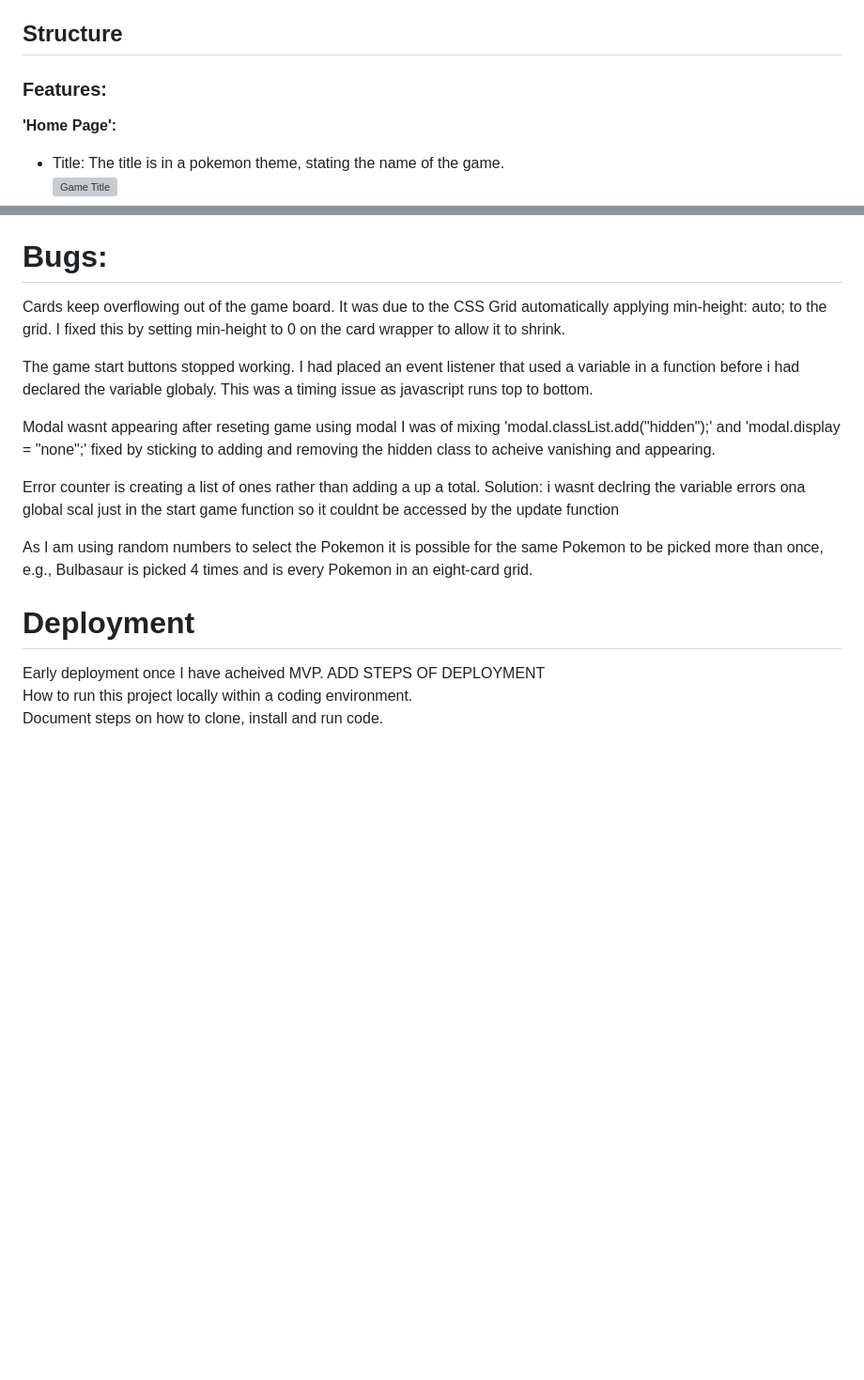
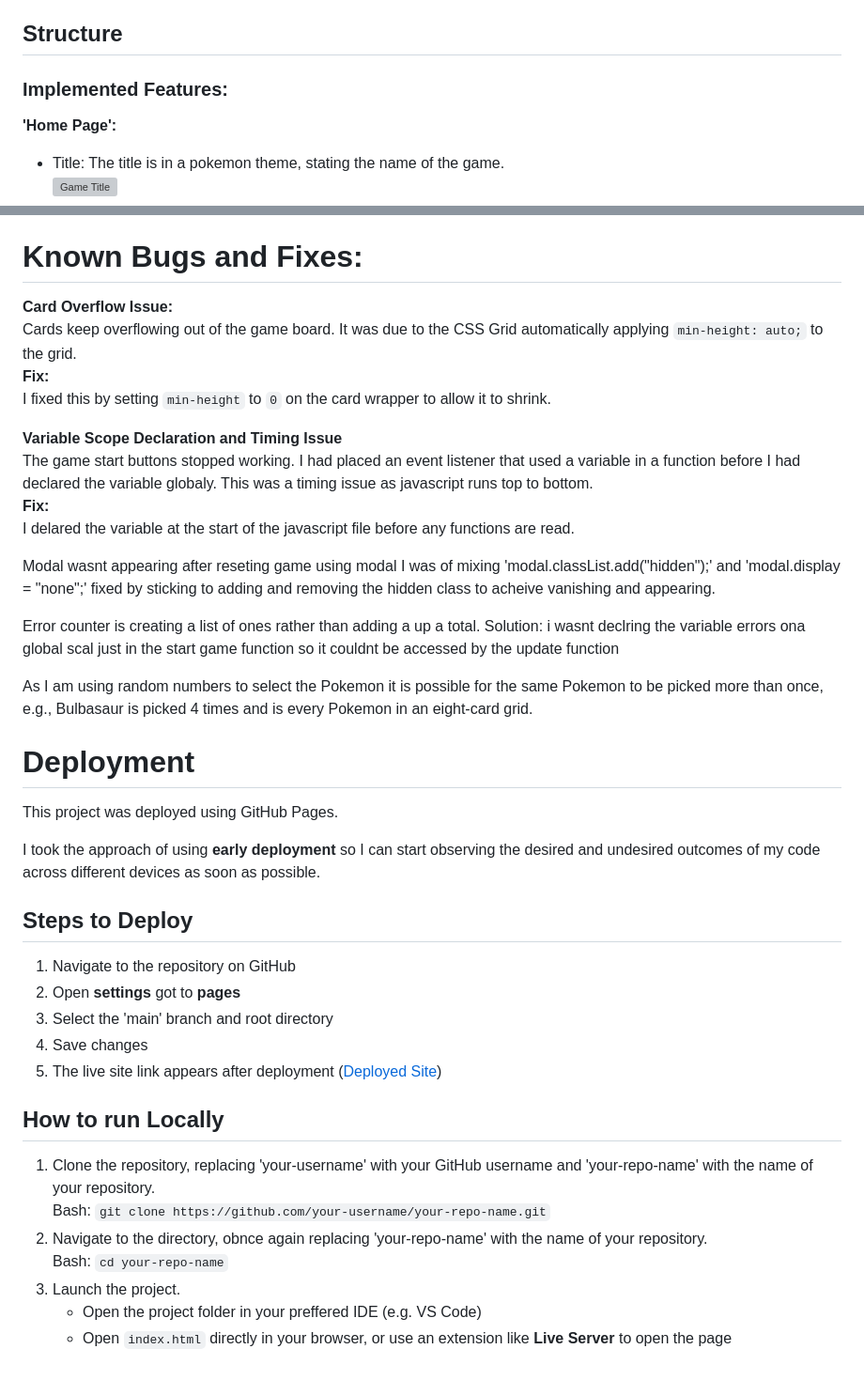
Before and after one commit to Gruheem/milestone-project-two, a Markdown page: README.md, 2 parts joined by grey strips. Shown at 94% size. GitHub-like rendering; blank space fills up the shorter version; grey boxes are pictures that could not be loaded.

Commit message:
Add Deployment Information to readme

```diff
--- a/README.md
+++ b/README.md
@@ -201,7 +201,7 @@ Tests:
 
 ## Structure
 
-### Features:
+### Implemented Features:
 
 **'Home Page':**
 
@@ -330,11 +330,17 @@ Function tests structured:
  Result: the site did not do as expected because of a, b, c OR site behaved as expected
  Fix: I did z to fix this issue
 
-# Bugs:
+# Known Bugs and Fixes:
 
-Cards keep overflowing out of the game board. It was due to the CSS Grid automatically applying min-height: auto; to the grid. I fixed this by setting min-height to 0 on the card wrapper to allow it to shrink.
+**Card Overflow Issue:**
+Cards keep overflowing out of the game board. It was due to the CSS Grid automatically applying `min-height: auto;` to the grid.
+**Fix:**
+I fixed this by setting `min-height` to `0` on the card wrapper to allow it to shrink.
 
-The game start buttons stopped working. I had placed an event listener that used a variable in a function before i had declared the variable globaly. This was a timing issue as javascript runs top to bottom.
+**Variable Scope Declaration and Timing Issue**
+The game start buttons stopped working. I had placed an event listener that used a variable in a function before I had declared the variable globaly. This was a timing issue as javascript runs top to bottom.
+**Fix:**
+I delared the variable at the start of the javascript file before any functions are read.
 
 Modal wasnt appearing after reseting game using modal I was of mixing 'modal.classList.add("hidden");' and 'modal.display = "none";' fixed by sticking to adding and removing the hidden class to acheive vanishing and appearing.
 
@@ -344,6 +350,22 @@ As I am using random numbers to select the Pokemon it is possible for the same P
 
 # Deployment
 
-Early deployment once I have acheived MVP. ADD STEPS OF DEPLOYMENT
-How to run this project locally within a coding environment.
-Document steps on how to clone, install and run code.
+This project was deployed using GitHub Pages.
+
+I took the approach of using **early deployment** so I can start observing the desired and undesired outcomes of my code across different devices as soon as possible.
+
+## Steps to Deploy
+1. Navigate to the repository on GitHub
+2. Open **settings** got to **pages**
+3. Select the 'main' branch and root directory
+4. Save changes
+5. The live site link appears after deployment ([Deployed Site](https://gruheem.github.io/milestone-project-two/))
+
+## How to run Locally
+1. Clone the repository, replacing 'your-username' with your GitHub username and 'your-repo-name' with the name of your repository.
+Bash: `git clone https://github.com/your-username/your-repo-name.git`
+2. Navigate to the directory, obnce again replacing 'your-repo-name' with the name of your repository.
+Bash: `cd your-repo-name`
+3. Launch the project.
+    - Open the project folder in your preffered IDE (e.g. VS Code)
+    - Open `index.html` directly in your browser, or use an extension like **Live Server** to open the page
```
